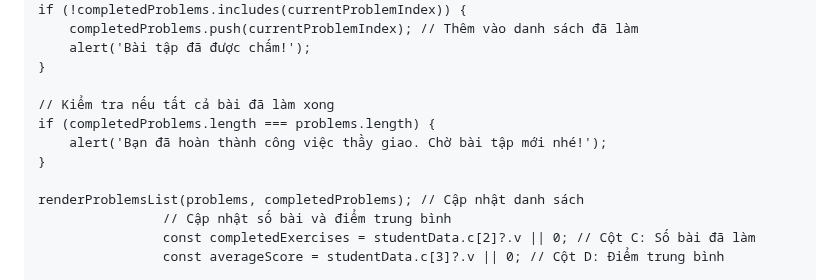
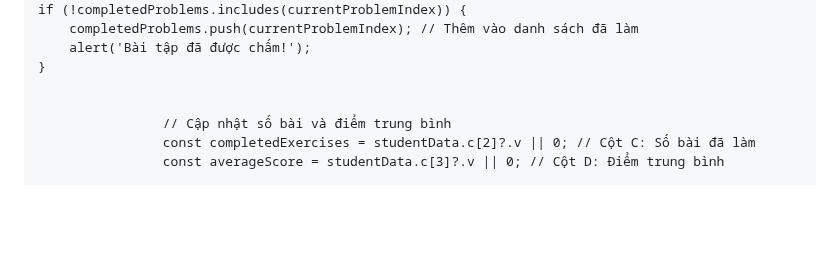
Before and after one commit to OnToanAnhDuong/BaoChay_THCS_LTT, a Markdown page: README.md, the part around the change. GitHub-like rendering; blank space fills up the shorter version.

```diff
--- a/README.md
+++ b/README.md
@@ -819,12 +819,7 @@ async function generateSimilarProblem(originalProblem) {
         alert('Bài tập đã được chấm!');
     }
 
-    // Kiểm tra nếu tất cả bài đã làm xong
-    if (completedProblems.length === problems.length) {
-        alert('Bạn đã hoàn thành công việc thầy giao. Chờ bài tập mới nhé!');
-    }
 
-    renderProblemsList(problems, completedProblems); // Cập nhật danh sách
                     // Cập nhật số bài và điểm trung bình
                     const completedExercises = studentData.c[2]?.v || 0; // Cột C: Số bài đã làm
                     const averageScore = studentData.c[3]?.v || 0; // Cột D: Điểm trung bình
```
